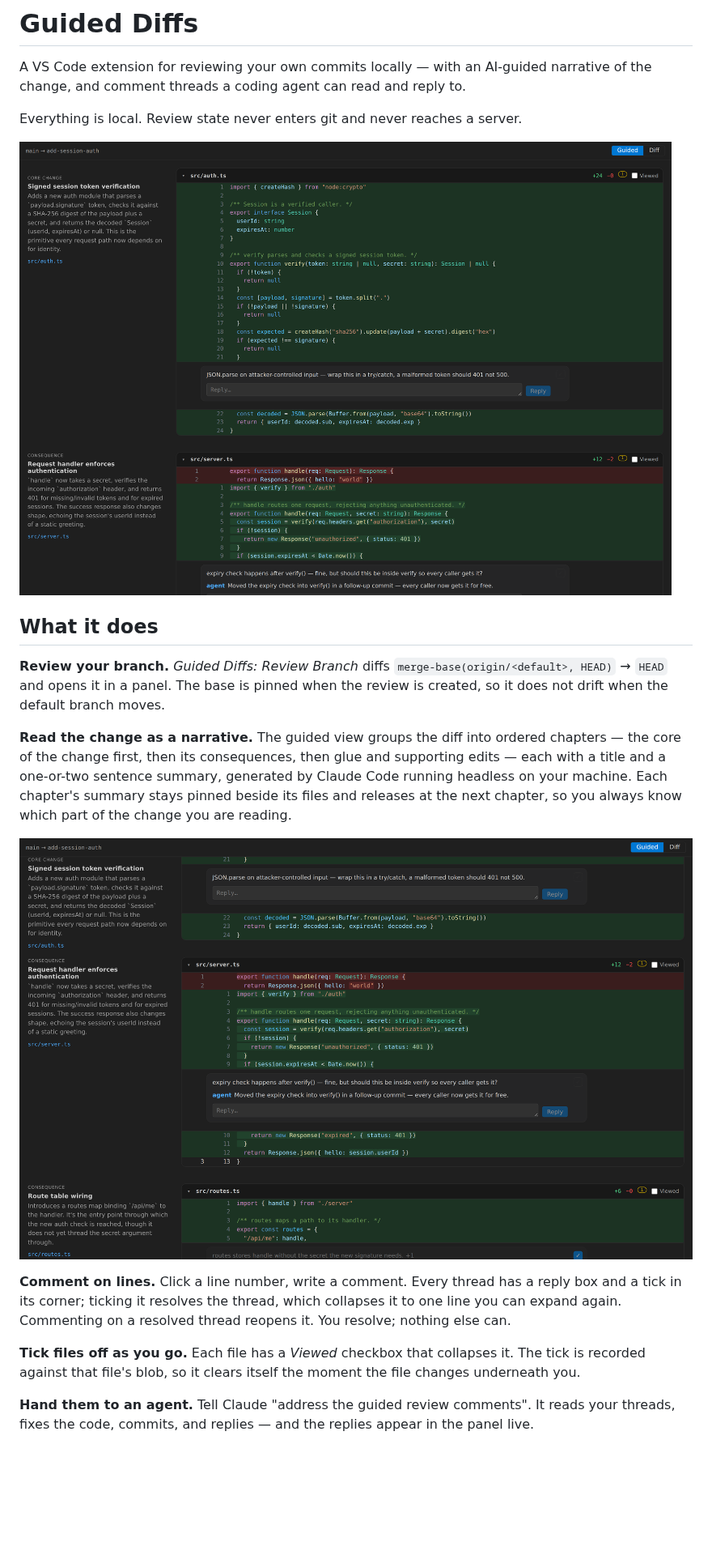
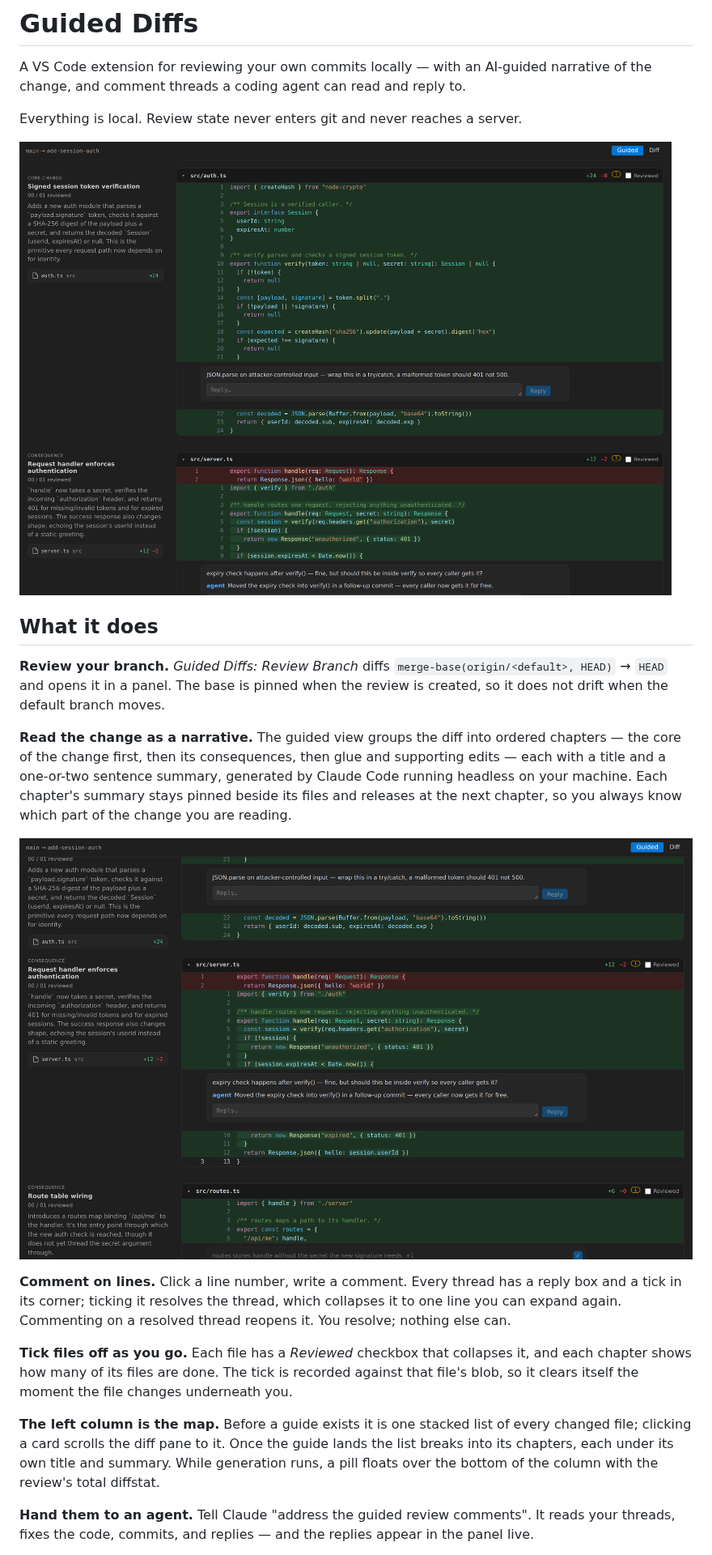
Before and after one commit to marksalpeter/guided-diffs, a Markdown page: README.md, the part around one of its changes. Shown at 81% size. GitHub-like rendering; pictures changed too: media/screenshot-dark.png, media/screenshot-sticky.png; blank space fills up the shorter version.

```diff
--- a/README.md
+++ b/README.md
@@ -27,9 +27,14 @@ and a tick in its corner; ticking it resolves the thread, which collapses it to
 you can expand again. Commenting on a resolved thread reopens it. You resolve; nothing
 else can.
 
-**Tick files off as you go.** Each file has a *Viewed* checkbox that collapses it. The
-tick is recorded against that file's blob, so it clears itself the moment the file
-changes underneath you.
+**Tick files off as you go.** Each file has a *Reviewed* checkbox that collapses it, and
+each chapter shows how many of its files are done. The tick is recorded against that
+file's blob, so it clears itself the moment the file changes underneath you.
+
+**The left column is the map.** Before a guide exists it is one stacked list of every
+changed file; clicking a card scrolls the diff pane to it. Once the guide lands the list
+breaks into its chapters, each under its own title and summary. While generation runs, a
+pill floats over the bottom of the column with the review's total diffstat.
 
 **Hand them to an agent.** Tell Claude "address the guided review comments". It reads
 your threads, fixes the code, commits, and replies — and the replies appear in the
```
Also changed, not shown: other parts of README.md (+1 -1 lines), media/screenshot-light.png, media/screenshot-loading.png (added), 15 other files.
